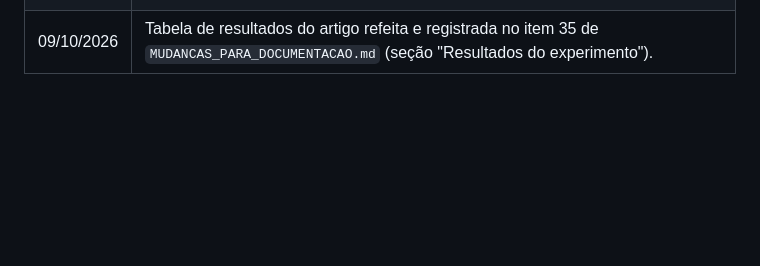
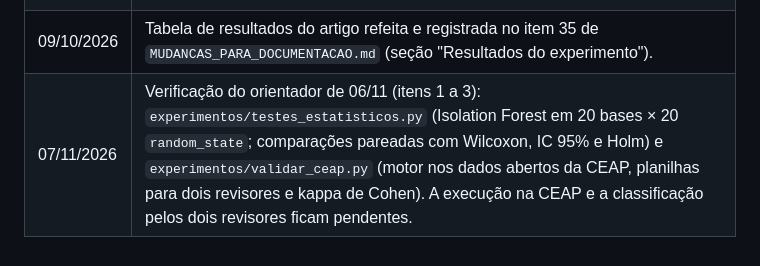
Before and after one commit to tcc-da-sinuca/tcc-anomalias-despesas, a Markdown page: docs/ROTEIRO.md, the part around the change. Drawn GitHub-style; blank space fills up the shorter version.

Commit message:
Registra no roteiro os testes da verificação de 06/11
Co-Authored-By: Claude Opus 5.5 <noreply@anthropic.com>
Claude-Session: https://claude.ai/code/session_01YTV8AtSG188B9jpKF6Zv2v

```diff
--- a/docs/ROTEIRO.md
+++ b/docs/ROTEIRO.md
@@ -181,3 +181,4 @@ concluídos em 25/09 (seeds 42 e 7). **A S3 está concluída.**
 | 08/10/2026 | Aprovação prévia, etapa 2: gravidade do alerta (migration 0002), score colorido por nível, decisão rápida na lista de alertas e `metricas_por_gravidade.csv` (item 33). |
 | 08/10/2026 | Aprovação prévia, etapas 3 e 4: verificação no lançamento, pedidos de aprovação com rejeição automática e encaminhamento prioritário, tela Pedidos e API (item 34). Isolation Forest limitado a gravidade alta (item 33 atualizado). 475 testes. |
 | 09/10/2026 | Tabela de resultados do artigo refeita e registrada no item 35 de `MUDANCAS_PARA_DOCUMENTACAO.md` (seção "Resultados do experimento"). |
+| 07/11/2026 | Verificação do orientador de 06/11 (itens 1 a 3): `experimentos/testes_estatisticos.py` (Isolation Forest em 20 bases × 20 `random_state`; comparações pareadas com Wilcoxon, IC 95% e Holm) e `experimentos/validar_ceap.py` (motor nos dados abertos da CEAP, planilhas para dois revisores e kappa de Cohen). A execução na CEAP e a classificação pelos dois revisores ficam pendentes. |
```
